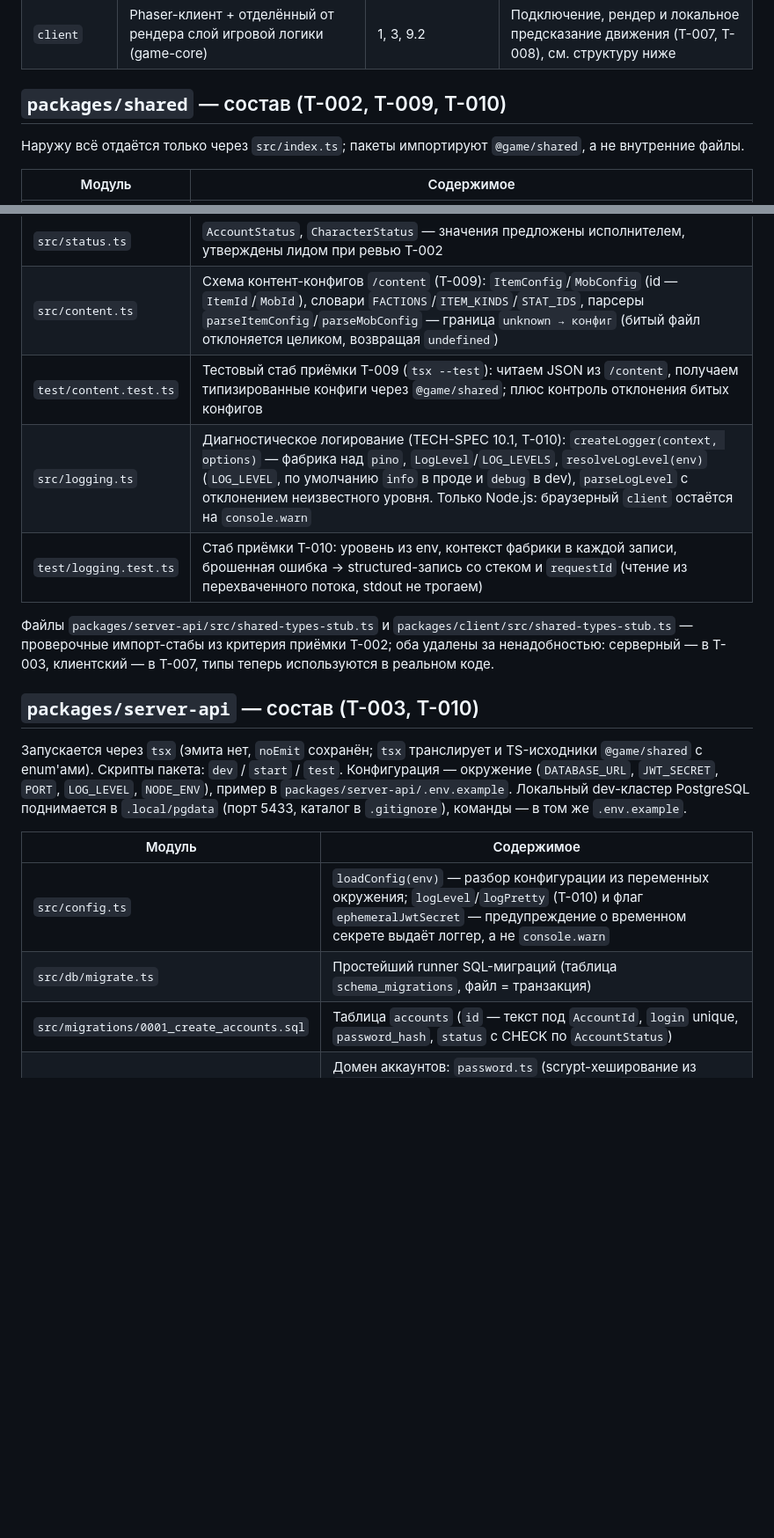
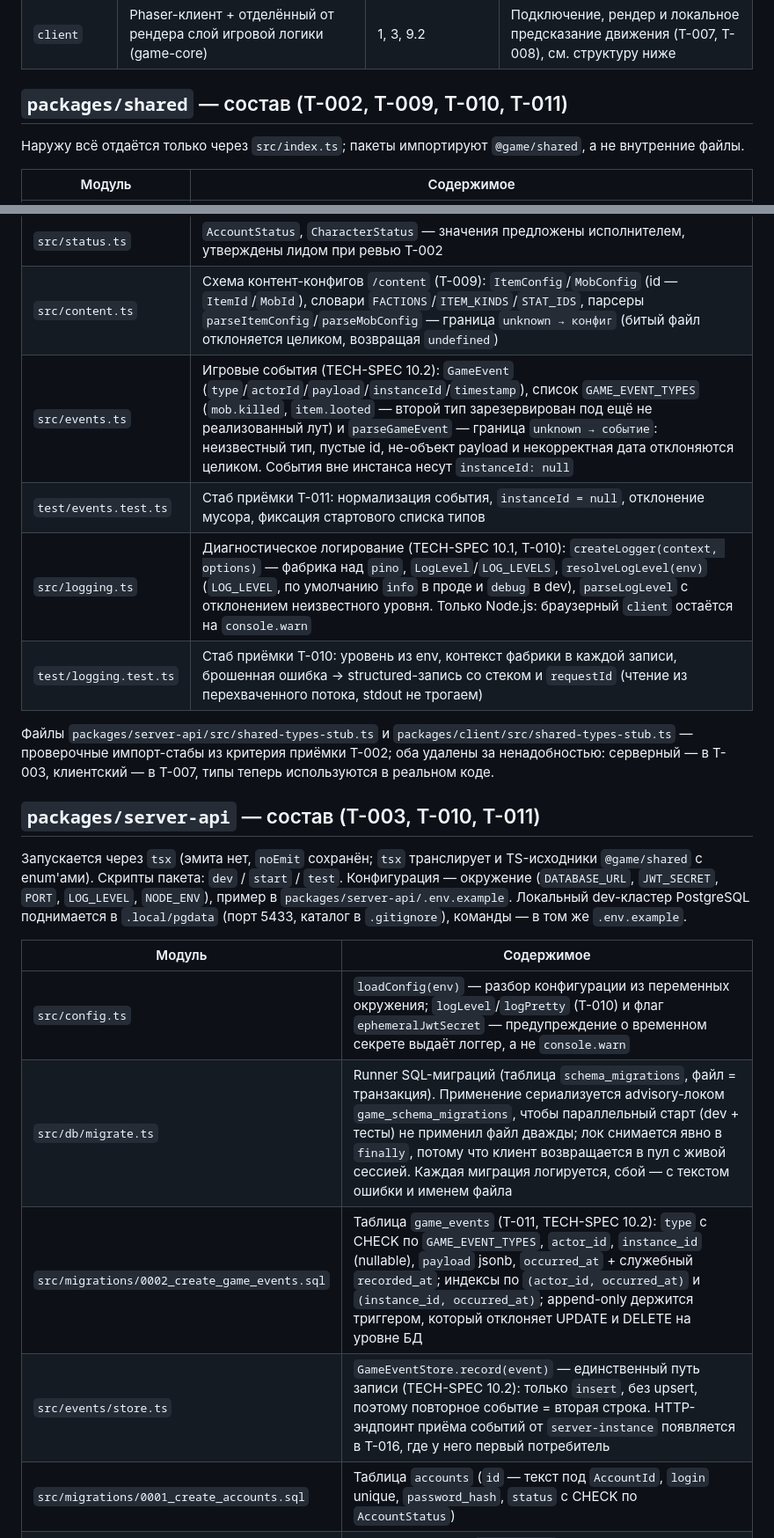
Before and after one commit to Sford1Keep/Game, a Markdown page: docs/PROJECT-MAP.md, 2 parts joined by grey strips. Shown at 88% size. GitHub-like rendering; blank space fills up the shorter version.

Commit message:
docs(repo): зафиксировать GameEvent и store событий в PROJECT-MAP (T-011)

```diff
--- a/docs/PROJECT-MAP.md
+++ b/docs/PROJECT-MAP.md
@@ -25,7 +25,7 @@
 | `client` | Phaser-клиент + отделённый от рендера слой игровой логики (game-core) | 1, 3, 9.2 | Подключение, рендер и локальное предсказание движения (T-007, T-008), см. структуру ниже |
 
 
-## `packages/shared` — состав (T-002, T-009, T-010)
+## `packages/shared` — состав (T-002, T-009, T-010, T-011)
 
 Наружу всё отдаётся только через `src/index.ts`; пакеты импортируют `@game/shared`, а не внутренние файлы.
 
@@ -35,21 +35,24 @@
 | `src/ids.ts` | `Id<K>` (брендированная строка), `AccountId` / `CharacterId` / `InstanceId` + конструкторы `toAccountId` / `toCharacterId` / `toInstanceId` на границах. Разные домены между собой не подставляются, голая `string` в `AccountId` не присваивается |
 | `src/status.ts` | `AccountStatus`, `CharacterStatus` — значения предложены исполнителем, утверждены лидом при ревью T-002 |
 | `src/content.ts` | Схема контент-конфигов `/content` (T-009): `ItemConfig`/`MobConfig` (id — `ItemId`/`MobId`), словари `FACTIONS`/`ITEM_KINDS`/`STAT_IDS`, парсеры `parseItemConfig`/`parseMobConfig` — граница `unknown → конфиг` (битый файл отклоняется целиком, возвращая `undefined`) |
-| `test/content.test.ts` | Тестовый стаб приёмки T-009 (`tsx --test`): читаем JSON из `/content`, получаем типизированные конфиги через `@game/shared`; плюс контроль отклонения битых конфигов |
+| `src/events.ts` | Игровые события (TECH-SPEC 10.2): `GameEvent` (`type`/`actorId`/`payload`/`instanceId`/`timestamp`), список `GAME_EVENT_TYPES` (`mob.killed`, `item.looted` — второй тип зарезервирован под ещё не реализованный лут) и `parseGameEvent` — граница `unknown → событие`: неизвестный тип, пустые id, не-объект payload и некорректная дата отклоняются целиком. События вне инстанса несут `instanceId: null` |
+| `test/events.test.ts` | Стаб приёмки T-011: нормализация события, `instanceId = null`, отклонение мусора, фиксация стартового списка типов |
 | `src/logging.ts` | Диагностическое логирование (TECH-SPEC 10.1, T-010): `createLogger(context, options)` — фабрика над `pino`, `LogLevel`/`LOG_LEVELS`, `resolveLogLevel(env)` (`LOG_LEVEL`, по умолчанию `info` в проде и `debug` в dev), `parseLogLevel` с отклонением неизвестного уровня. Только Node.js: браузерный `client` остаётся на `console.warn` |
 | `test/logging.test.ts` | Стаб приёмки T-010: уровень из env, контекст фабрики в каждой записи, брошенная ошибка → structured-запись со стеком и `requestId` (чтение из перехваченного потока, stdout не трогаем) |
 
 
 Файлы `packages/server-api/src/shared-types-stub.ts` и `packages/client/src/shared-types-stub.ts` — проверочные импорт-стабы из критерия приёмки T-002; оба удалены за ненадобностью: серверный — в T-003, клиентский — в T-007, типы теперь используются в реальном коде.
 
-## `packages/server-api` — состав (T-003, T-010)
+## `packages/server-api` — состав (T-003, T-010, T-011)
 
 Запускается через `tsx` (эмита нет, `noEmit` сохранён; `tsx` транслирует и TS-исходники `@game/shared` с enum'ами). Скрипты пакета: `dev` / `start` / `test`. Конфигурация — окружение (`DATABASE_URL`, `JWT_SECRET`, `PORT`, `LOG_LEVEL`, `NODE_ENV`), пример в `packages/server-api/.env.example`. Локальный dev-кластер PostgreSQL поднимается в `.local/pgdata` (порт 5433, каталог в `.gitignore`), команды — в том же `.env.example`.
 
 | Модуль | Содержимое |
 |---|---|
 | `src/config.ts` | `loadConfig(env)` — разбор конфигурации из переменных окружения; `logLevel`/`logPretty` (T-010) и флаг `ephemeralJwtSecret` — предупреждение о временном секрете выдаёт логгер, а не `console.warn` |
-| `src/db/migrate.ts` | Простейший runner SQL-миграций (таблица `schema_migrations`, файл = транзакция) |
+| `src/db/migrate.ts` | Runner SQL-миграций (таблица `schema_migrations`, файл = транзакция). Применение сериализуется advisory-локом `game_schema_migrations`, чтобы параллельный старт (dev + тесты) не применил файл дважды; лок снимается явно в `finally`, потому что клиент возвращается в пул с живой сессией. Каждая миграция логируется, сбой — с текстом ошибки и именем файла |
+| `src/migrations/0002_create_game_events.sql` | Таблица `game_events` (T-011, TECH-SPEC 10.2): `type` с CHECK по `GAME_EVENT_TYPES`, `actor_id`, `instance_id` (nullable), `payload` jsonb, `occurred_at` + служебный `recorded_at`; индексы по `(actor_id, occurred_at)` и `(instance_id, occurred_at)`; append-only держится триггером, который отклоняет UPDATE и DELETE на уровне БД |
+| `src/events/store.ts` | `GameEventStore.record(event)` — единственный путь записи (TECH-SPEC 10.2): только `insert`, без upsert, поэтому повторное событие = вторая строка. HTTP-эндпоинт приёма событий от `server-instance` появляется в T-016, где у него первый потребитель |
 | `src/migrations/0001_create_accounts.sql` | Таблица `accounts` (`id` — текст под `AccountId`, `login` unique, `password_hash`, `status` с CHECK по `AccountStatus`) |
 | `src/accounts/` | Домен аккаунтов: `password.ts` (scrypt-хеширование из `node:crypto`, без нативных зависимостей), `token.ts` (JWT HS256 через `jose`, `sub` = `AccountId`), `service.ts` (регистрация/аутентификация/`resolveSession`, типизированные доменные ошибки) |
 | `src/http/app.ts` | Express-приложение: `POST /accounts/register`, `POST /accounts/login`, `GET /healthz`; маппинг доменных ошибок в 400/401/403/409. Middleware корреляции (T-010): на запрос генерируется `requestId`, кладётся в `req.log` (child-логгер) и в заголовок ответа `x-request-id`, финал запроса логируется с `statusCode`/`elapsedMs`; `accountId` добавится в контекст, когда появится auth-middleware |
```
